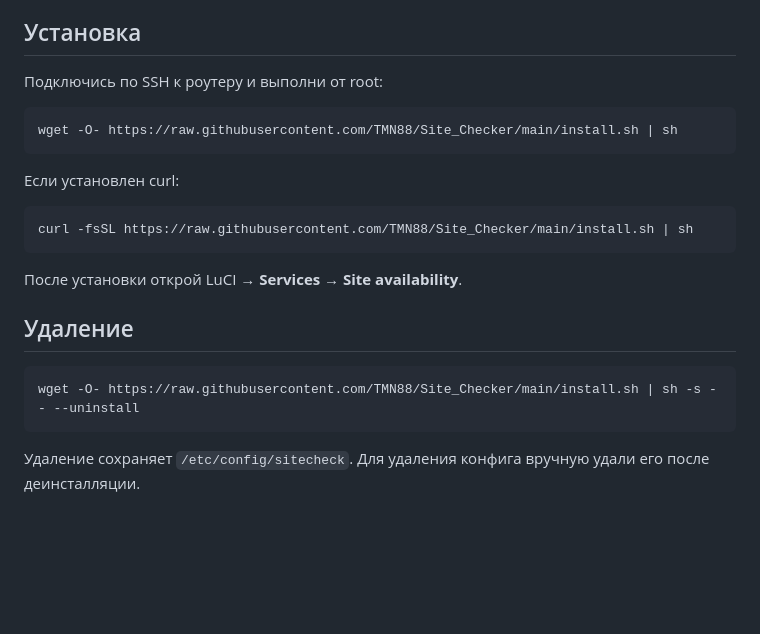
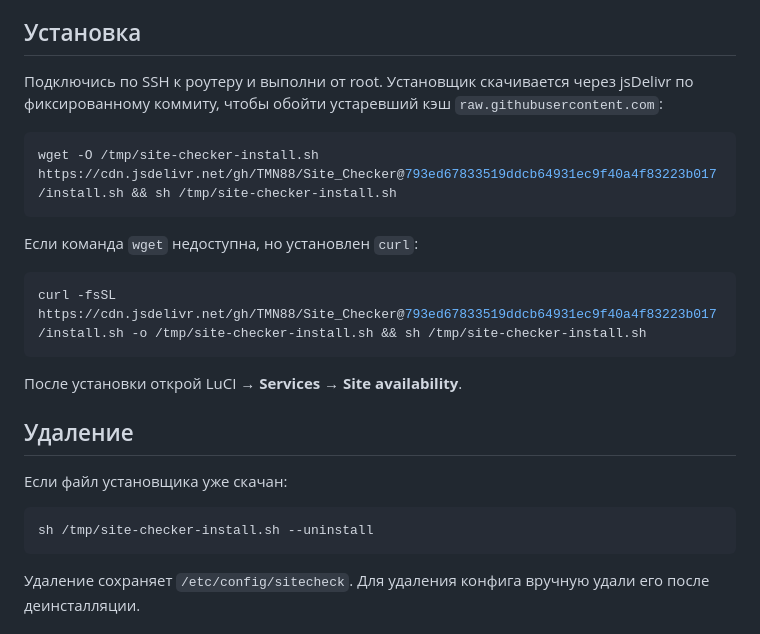
Before and after one commit to TMN88/Site_Checker, a Markdown page: README.md, the part around the change. GitHub-like rendering; blank space fills up the shorter version.

Commit message:
Document cache-resistant OpenWrt installation

````diff
--- a/README.md
+++ b/README.md
@@ -13,24 +13,26 @@ LuCI-панель для проверки доступности сайтов **
 
 ## Установка
 
-Подключись по SSH к роутеру и выполни от root:
+Подключись по SSH к роутеру и выполни от root. Установщик скачивается через jsDelivr по фиксированному коммиту, чтобы обойти устаревший кэш `raw.githubusercontent.com`:
 
 ```sh
-wget -O- https://raw.githubusercontent.com/TMN88/Site_Checker/main/install.sh | sh
+wget -O /tmp/site-checker-install.sh https://cdn.jsdelivr.net/gh/TMN88/Site_Checker@793ed67833519ddcb64931ec9f40a4f83223b017/install.sh && sh /tmp/site-checker-install.sh
 ```
 
-Если установлен curl:
+Если команда `wget` недоступна, но установлен `curl`:
 
 ```sh
-curl -fsSL https://raw.githubusercontent.com/TMN88/Site_Checker/main/install.sh | sh
+curl -fsSL https://cdn.jsdelivr.net/gh/TMN88/Site_Checker@793ed67833519ddcb64931ec9f40a4f83223b017/install.sh -o /tmp/site-checker-install.sh && sh /tmp/site-checker-install.sh
 ```
 
 После установки открой LuCI → **Services → Site availability**.
 
 ## Удаление
 
+Если файл установщика уже скачан:
+
 ```sh
-wget -O- https://raw.githubusercontent.com/TMN88/Site_Checker/main/install.sh | sh -s -- --uninstall
+sh /tmp/site-checker-install.sh --uninstall
 ```
 
 Удаление сохраняет `/etc/config/sitecheck`. Для удаления конфига вручную удали его после деинсталляции.
````
